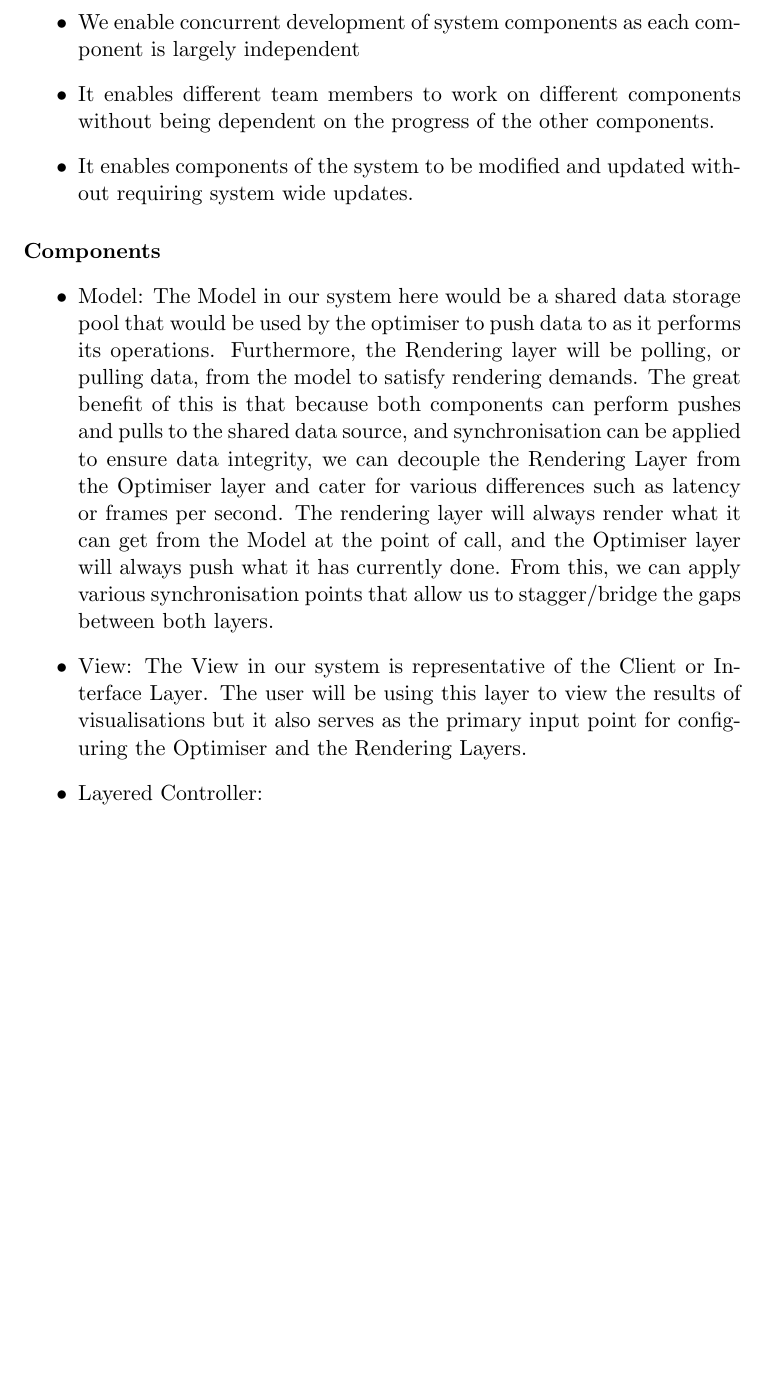
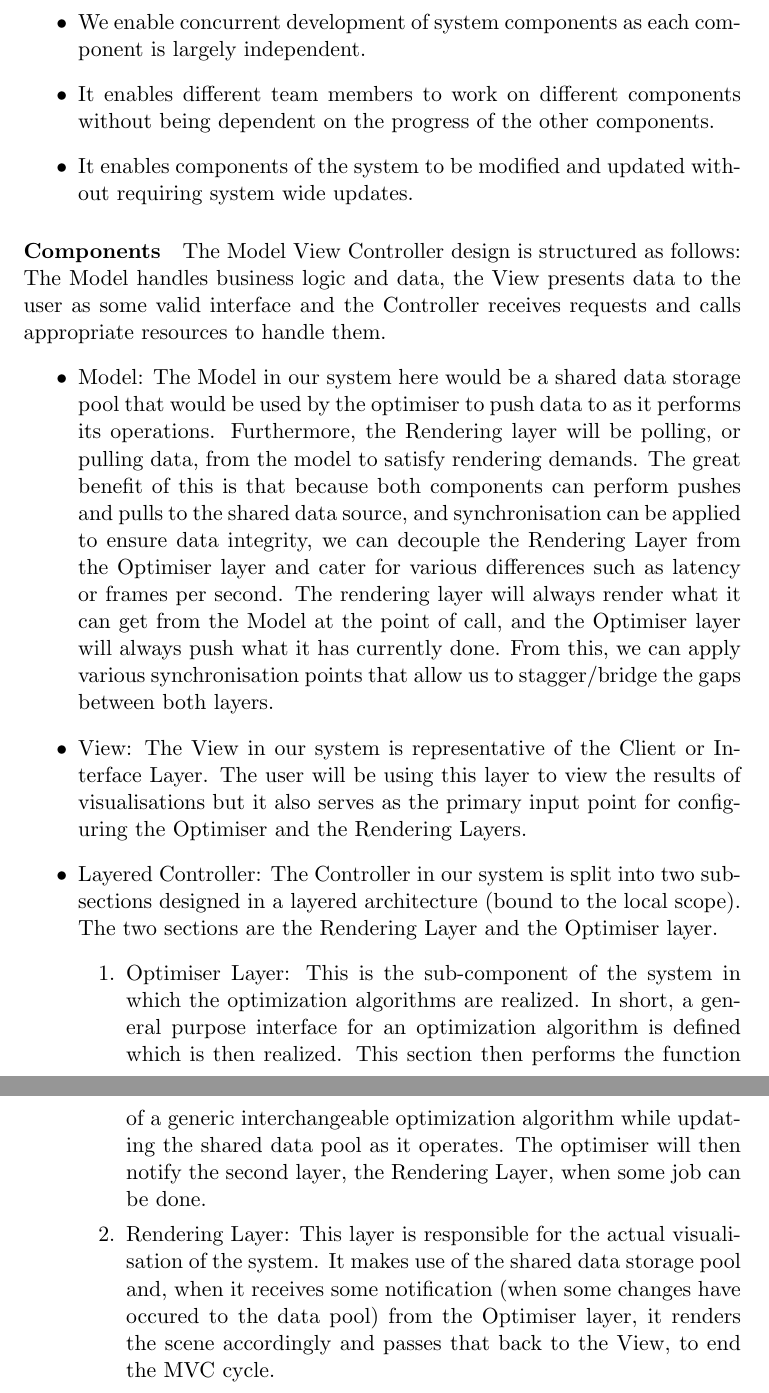
Before and after one commit to MatheuBotha/DragonBrain, a LaTeX document (Demo1Draft.tex): part of page 7 of 13 before the commit and two parts of pages 7 and 8 of 14 after it, the two joined at a grey line, cut so that both start at the same text, the shorter picture padded with empty space. Compiled offline with pdfLaTeX.

Commit message:
Added Controller(layered) and a small note on MVC

```diff
--- a/Demo1Draft.tex
+++ b/Demo1Draft.tex
@@ -103,19 +103,26 @@ Further provision for alternative deployment systems, beyond deployment of a sin
 \subsection{Variant MVC with Layered Controller}
 \paragraph{Motivations}
 \begin{itemize}
-\item We separate the Graphical engine from the optimisation algorithm
-\item We enable concurrent development of system components as each component is largely independent
+\item We separate the Graphical engine from the optimisation algorithm.
+\item We enable concurrent development of system components as each component is largely independent.
 \item It enables different team members to work on different components without being dependent on the progress of the other components.
 \item It enables components of the system to be modified and updated without requiring system wide updates.
 \end{itemize}
 
 \paragraph{Components}
+The Model View Controller design is structured as follows: The Model handles business logic and data, the View presents data to the user as some valid interface and the Controller receives requests and calls appropriate resources to handle them.
 \begin{itemize}
 \item Model: The Model in our system here would be a shared data storage pool that would be used by the optimiser to push data to as it performs its operations. Furthermore, the Rendering layer will be polling, or pulling data, from the model to satisfy rendering demands. The great benefit of this is that because both components can perform pushes and pulls to the shared data source, and synchronisation can be applied to ensure data integrity, we can decouple the Rendering Layer from the Optimiser layer and cater for various differences such as latency or frames per second. The rendering layer will always render what it can get from the Model at the point of call, and the Optimiser layer will always push what it has currently done. From this, we can apply various synchronisation points that allow us to stagger/bridge the gaps between both layers.
 
 \item View: The View in our system is representative of the Client or Interface Layer. The user will be using this layer to view the results of visualisations but it also serves as the primary input point for configuring the Optimiser and the Rendering Layers.
-\item Layered Controller:
+
+\item Layered Controller: The Controller in our system is split into two sub-sections designed in a layered architecture (bound to the local scope). The two sections are the Rendering Layer and the Optimiser layer.
+\begin{enumerate}
+	\item Optimiser Layer: This is the sub-component of the system in which the optimization algorithms are realized. In short, a general purpose interface for an optimization algorithm is defined which is then realized. This section then performs the function of a generic interchangeable optimization algorithm while updating the shared data pool as it operates. The optimiser will then notify the second layer, the Rendering Layer, when some job can be done.
+	\item Rendering Layer: This layer is responsible for the actual visualisation of the system. It makes use of the shared data storage pool and, when it receives some notification (when some changes have occured to the data pool) from the Optimiser layer, it renders the scene accordingly and passes that back to the View, to end the MVC cycle.
+\end{enumerate}
 \end{itemize}
+
 
 \pagebreak
 
```
